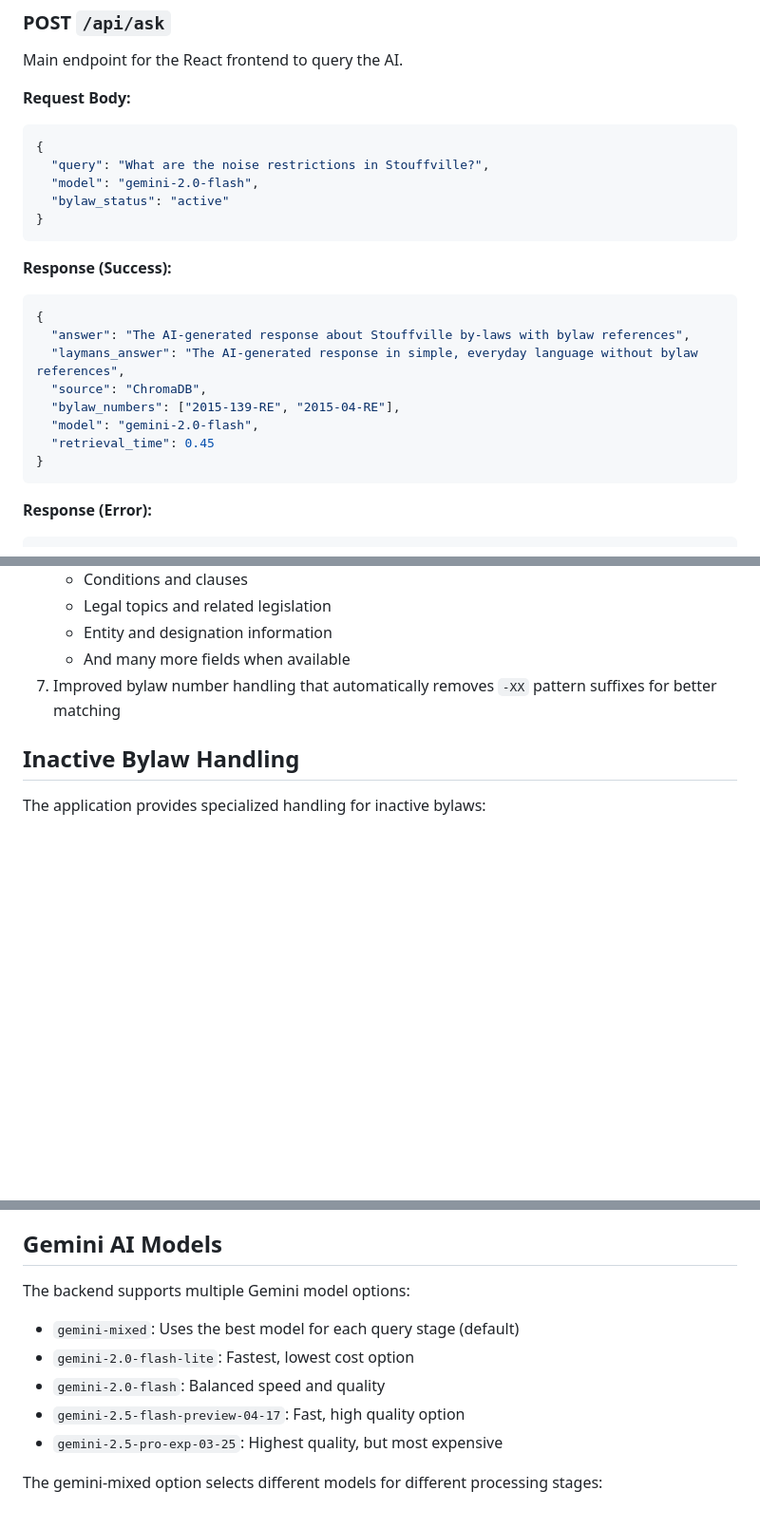
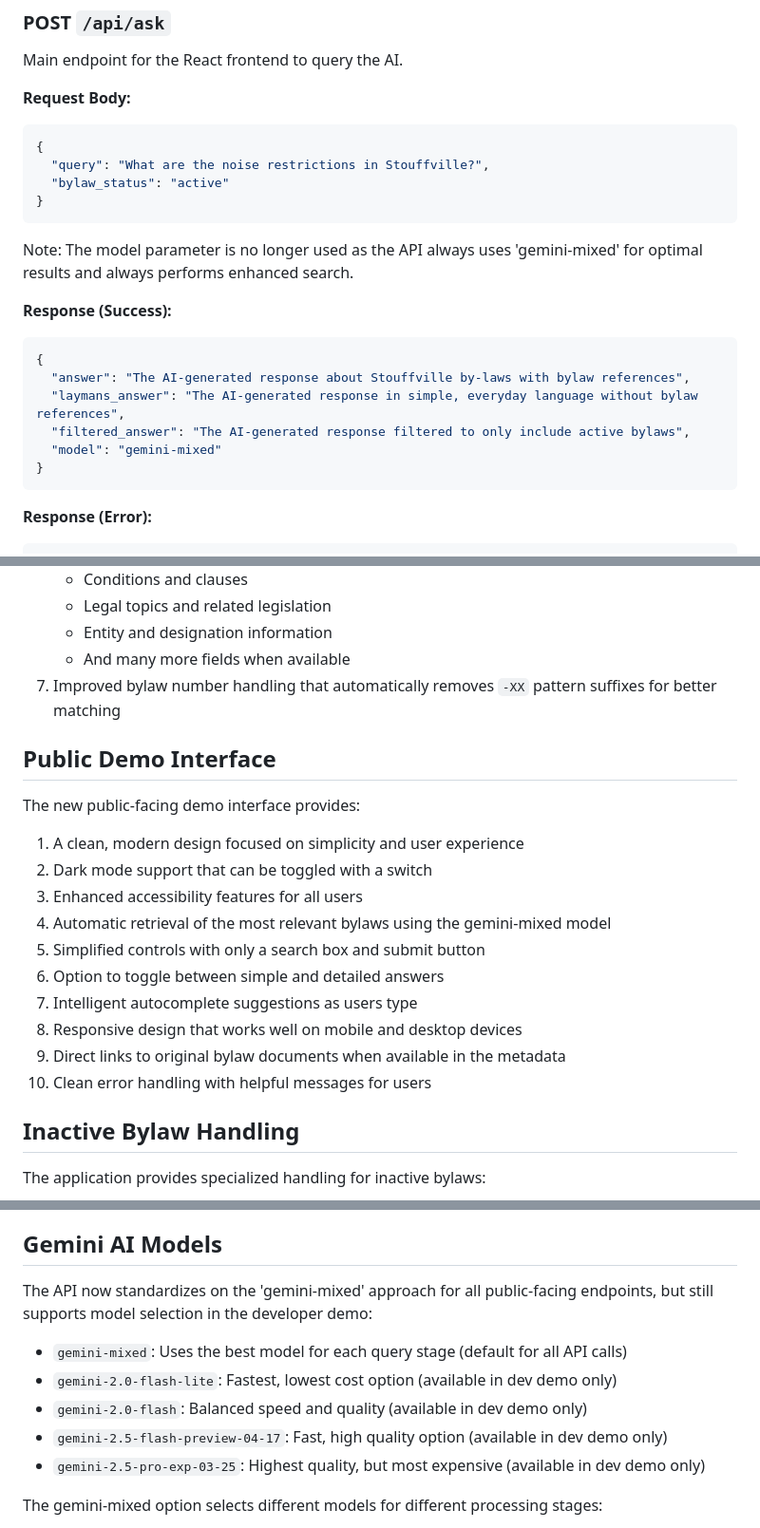
Before and after one commit to Cadence-GitHub/Stouffville-By-laws-AI, a Markdown page: backend/README.md, 3 parts joined by grey strips. Shown: that part at 95% size. Rendered like a GitHub page; blank space fills up the shorter version.

Commit message:
Updated documentation

````diff
--- a/backend/README.md
+++ b/backend/README.md
@@ -50,20 +51,18 @@ Main endpoint for the React frontend to query the AI.
 ```json
 {
   "query": "What are the noise restrictions in Stouffville?",
-  "model": "gemini-2.0-flash",
   "bylaw_status": "active"
 }
 ```
+Note: The model parameter is no longer used as the API always uses 'gemini-mixed' for optimal results and always performs enhanced search.
 
 **Response (Success):**
 ```json
 {
   "answer": "The AI-generated response about Stouffville by-laws with bylaw references",
   "laymans_answer": "The AI-generated response in simple, everyday language without bylaw references",
-  "source": "ChromaDB",
-  "bylaw_numbers": ["2015-139-RE", "2015-04-RE"],
-  "model": "gemini-2.0-flash",
-  "retrieval_time": 0.45
+  "filtered_answer": "The AI-generated response filtered to only include active bylaws",
+  "model": "gemini-mixed"
 }
 ```
 
@@ -280,6 +291,21 @@ The application includes an interactive bylaw viewer that:
    - And many more fields when available
 7. Improved bylaw number handling that automatically removes `-XX` pattern suffixes for better matching
 
+## Public Demo Interface
+
+The new public-facing demo interface provides:
+
+1. A clean, modern design focused on simplicity and user experience
+2. Dark mode support that can be toggled with a switch
+3. Enhanced accessibility features for all users
+4. Automatic retrieval of the most relevant bylaws using the gemini-mixed model
+5. Simplified controls with only a search box and submit button
+6. Option to toggle between simple and detailed answers
+7. Intelligent autocomplete suggestions as users type
+8. Responsive design that works well on mobile and desktop devices
+9. Direct links to original bylaw documents when available in the metadata
+10. Clean error handling with helpful messages for users
+
 ## Inactive Bylaw Handling
 
 The application provides specialized handling for inactive bylaws:
@@ -332,13 +368,13 @@ The system uses a cost-efficient multi-step approach for processing by-laws info
 
 ## Gemini AI Models
 
-The backend supports multiple Gemini model options:
+The API now standardizes on the 'gemini-mixed' approach for all public-facing endpoints, but still supports model selection in the developer demo:
 
-- `gemini-mixed`: Uses the best model for each query stage (default)
-- `gemini-2.0-flash-lite`: Fastest, lowest cost option
-- `gemini-2.0-flash`: Balanced speed and quality
-- `gemini-2.5-flash-preview-04-17`: Fast, high quality option
-- `gemini-2.5-pro-exp-03-25`: Highest quality, but most expensive
+- `gemini-mixed`: Uses the best model for each query stage (default for all API calls)
+- `gemini-2.0-flash-lite`: Fastest, lowest cost option (available in dev demo only)
+- `gemini-2.0-flash`: Balanced speed and quality (available in dev demo only)
+- `gemini-2.5-flash-preview-04-17`: Fast, high quality option (available in dev demo only)
+- `gemini-2.5-pro-exp-03-25`: Highest quality, but most expensive (available in dev demo only)
 
 The gemini-mixed option selects different models for different processing stages:
 - Query transformation: Uses `gemini-2.0-flash` for efficient query enhancement
````
Also changed, not shown: other parts of backend/README.md (+31 -7 lines), README.md (+21 -7 lines), database/README.md (+56 -9 lines).
